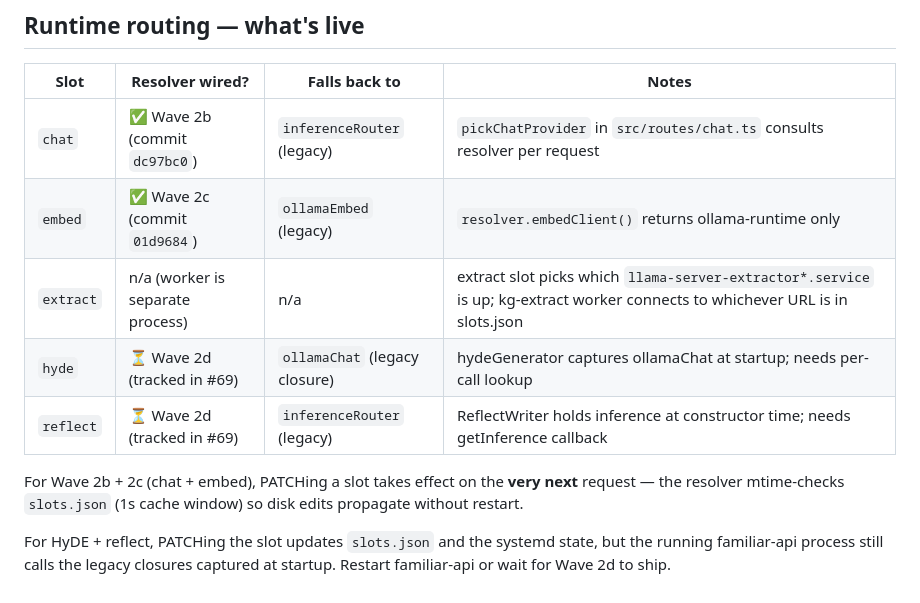
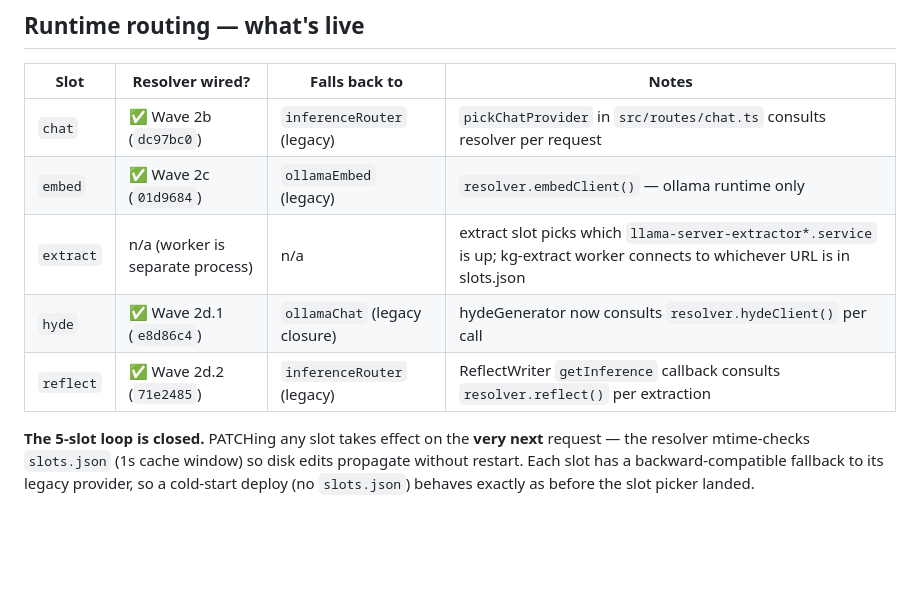
Before and after one commit to techempower-org/familiar.realm.watch, a Markdown page: docs/slot-picker.md, the part around the change. Drawn GitHub-style; blank space fills up the shorter version.

Commit message:
docs(slots): 5-slot loop closed — Wave 2d.1/2 shipped, runtime table updated

```diff
--- a/docs/slot-picker.md
+++ b/docs/slot-picker.md
@@ -193,17 +193,15 @@ fail-open fallback for `slot_resolver.chat()` / `.embedClient()`.
 
 | Slot | Resolver wired? | Falls back to | Notes |
 |---|---|---|---|
-| `chat` | ✅ Wave 2b (commit `dc97bc0`) | `inferenceRouter` (legacy) | `pickChatProvider` in `src/routes/chat.ts` consults resolver per request |
-| `embed` | ✅ Wave 2c (commit `01d9684`) | `ollamaEmbed` (legacy) | `resolver.embedClient()` returns ollama-runtime only |
+| `chat` | ✅ Wave 2b (`dc97bc0`) | `inferenceRouter` (legacy) | `pickChatProvider` in `src/routes/chat.ts` consults resolver per request |
+| `embed` | ✅ Wave 2c (`01d9684`) | `ollamaEmbed` (legacy) | `resolver.embedClient()` — ollama runtime only |
 | `extract` | n/a (worker is separate process) | n/a | extract slot picks which `llama-server-extractor*.service` is up; kg-extract worker connects to whichever URL is in slots.json |
-| `hyde` | ⏳ Wave 2d (tracked in #69) | `ollamaChat` (legacy closure) | hydeGenerator captures ollamaChat at startup; needs per-call lookup |
-| `reflect` | ⏳ Wave 2d (tracked in #69) | `inferenceRouter` (legacy) | ReflectWriter holds inference at constructor time; needs getInference callback |
+| `hyde` | ✅ Wave 2d.1 (`e8d86c4`) | `ollamaChat` (legacy closure) | hydeGenerator now consults `resolver.hydeClient()` per call |
+| `reflect` | ✅ Wave 2d.2 (`71e2485`) | `inferenceRouter` (legacy) | ReflectWriter `getInference` callback consults `resolver.reflect()` per extraction |
 
-For Wave 2b + 2c (chat + embed), PATCHing a slot takes effect on the
+**The 5-slot loop is closed.** PATCHing any slot takes effect on the
 **very next** request — the resolver mtime-checks `slots.json` (1s
-cache window) so disk edits propagate without restart.
-
-For HyDE + reflect, PATCHing the slot updates `slots.json` and the
-systemd state, but the running familiar-api process still calls the
-legacy closures captured at startup. Restart familiar-api or wait for
-Wave 2d to ship.
+cache window) so disk edits propagate without restart. Each slot has
+a backward-compatible fallback to its legacy provider, so a cold-start
+deploy (no `slots.json`) behaves exactly as before the slot picker
+landed.
```
